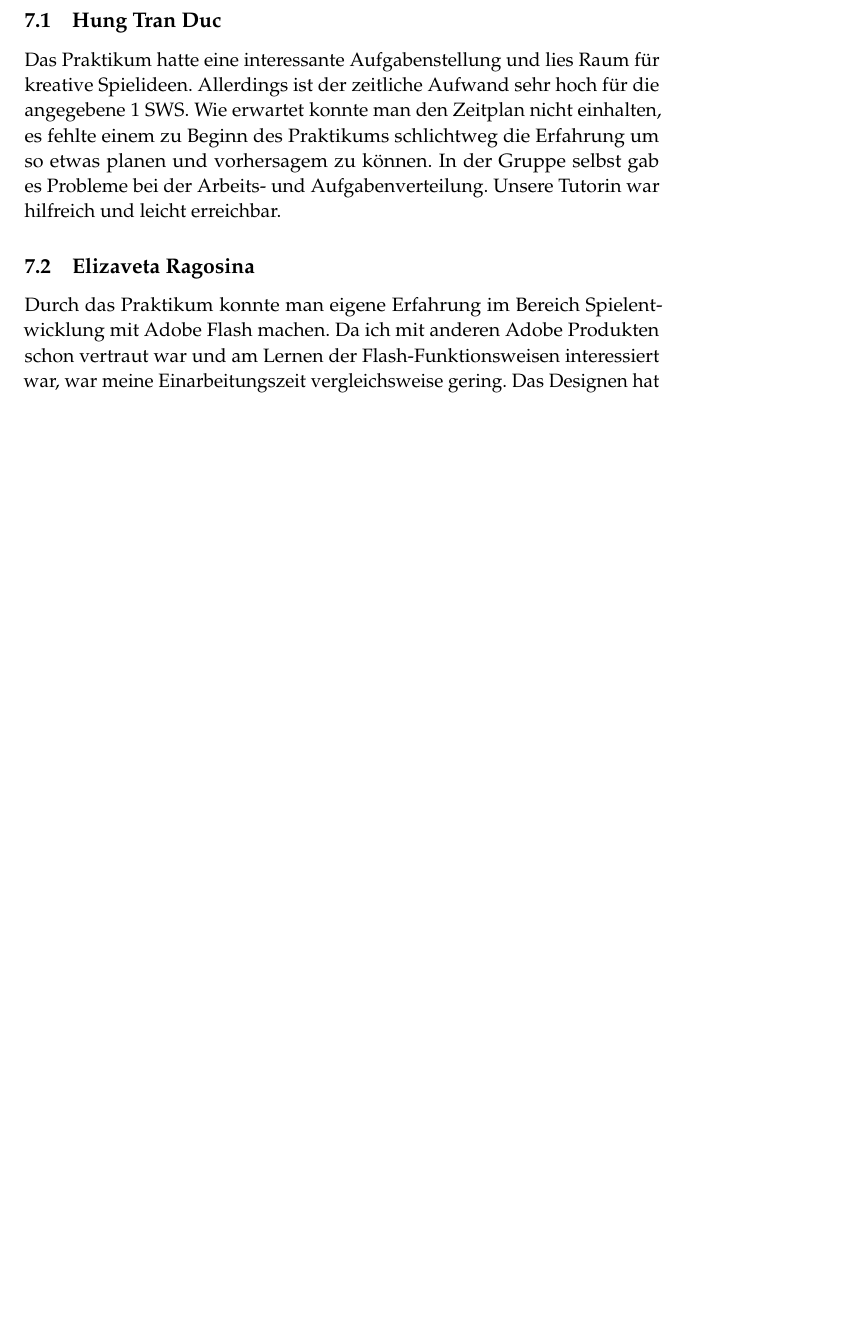
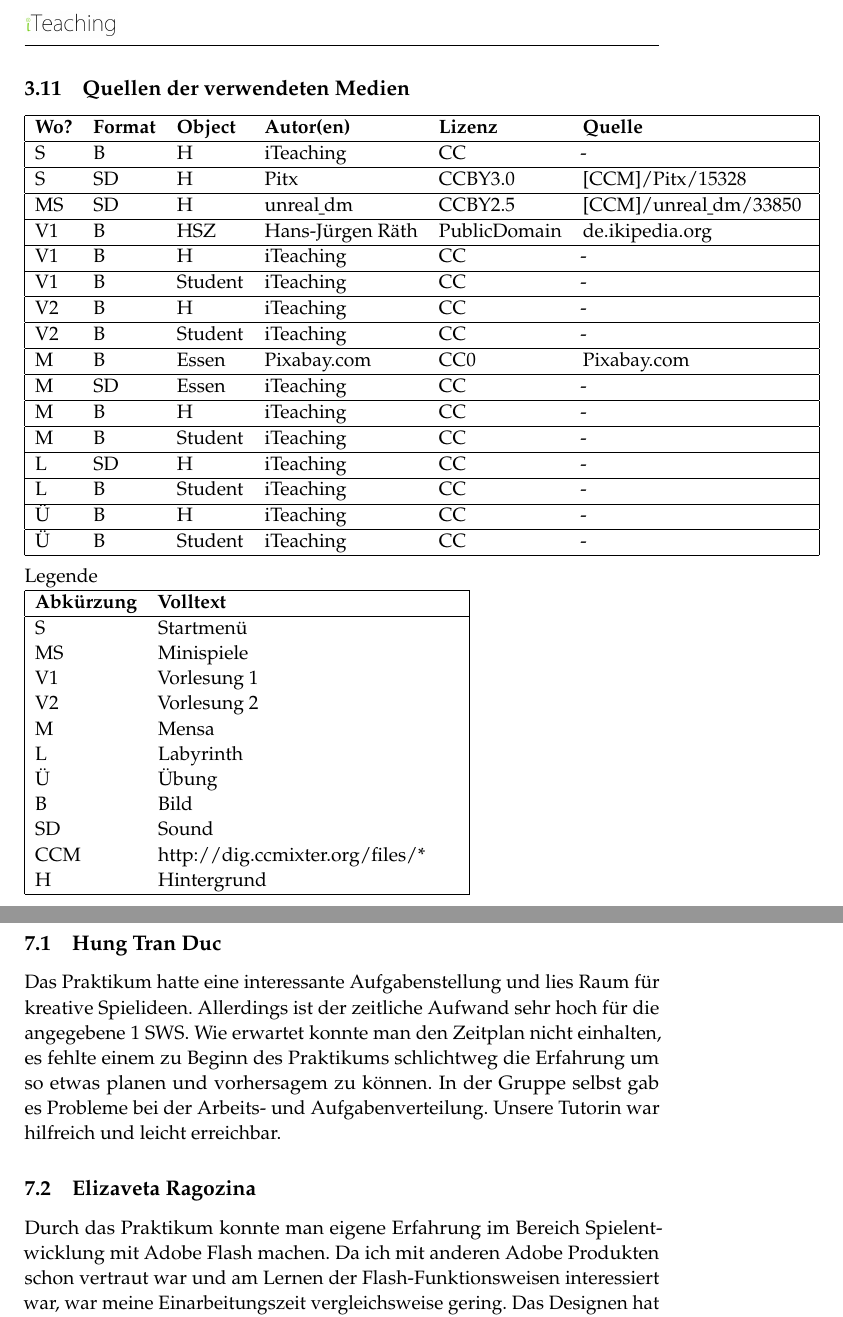
Before and after one commit to elizavetaRa/iTeach, a LaTeX paper (doc/Dokumentation/Latex/Dokumentation.tex): part of page 14 of 16 before the commit and two parts of pages 13 and 15 of 17 after it, the two joined at a grey line, cut at the place of the change, the shorter picture padded with empty space. Compiled offline with pdfLaTeX.

Commit message:
update doku ->quellen

```diff
--- a/doc/Dokumentation/Latex/Dokumentation.tex
+++ b/doc/Dokumentation/Latex/Dokumentation.tex
@@ -65,7 +65,7 @@
 %----------------------------------------------------------------------------------------
 
 \title{\textbf{Dokumentation des Medida Projekts "Uniknigge"}\\ % Title
-von Hung Tran Duc, Elizaveta Ragosina, Philipp Plotz, Christoph Jurkowski, Niklas Fallik und Sheyda Hayatgheybi} % Subtitle
+von Hung Tran Duc, Elizaveta Ragozina, Philipp Plotz, Christoph Jurkowski, Niklas Fallik und Sheyda Hayatgheybi} % Subtitle
 
 \author{\textsc{Gruppe 1 (Tutorin: Bianca Preißler)} % Author
 \\{\textit{Technische Universität Dresden}}} % Institution
@@ -212,6 +212,65 @@ Facebook zur Absprache und Organisation beispielsweise von Treffen und Erklärun
 } \\
 \end{tabular}
 
+\subsection{Quellen der verwendeten Medien}
+
+\begin{tabular}{|lllllp{4.5cm}|}
+\hline
+\textbf{Wo?} & \textbf{Format} & \textbf{Object} & \textbf{Autor(en)} & \textbf{Lizenz} & \textbf{Quelle} \\
+\hline
+S & B & H & iTeaching & CC & - \\
+\hline
+S & SD & H & Pitx & CCBY3.0 & [CCM]/Pitx/15328 \\
+\hline
+MS & SD & H & unreal\b{ }dm & CCBY2.5 & [CCM]/unreal\b{ }dm/33850 \\
+\hline
+V1 & B & HSZ & Hans-Jürgen Räth & PublicDomain & de.ikipedia.org \\
+\hline
+V1 & B & H & iTeaching & CC & - \\
+\hline
+V1 & B & Student & iTeaching & CC & - \\
+\hline
+V2 & B & H & iTeaching & CC & - \\
+\hline
+V2 & B & Student & iTeaching & CC & - \\
+\hline
+M & B & Essen & Pixabay.com & CC0 & Pixabay.com \\
+\hline
+M & SD & Essen & iTeaching & CC & - \\
+\hline
+M & B & H & iTeaching & CC & - \\
+\hline
+M & B & Student & iTeaching & CC & - \\
+\hline
+L& SD & H & iTeaching & CC & - \\
+\hline
+L& B & Student & iTeaching & CC & - \\
+\hline
+Ü& B & H & iTeaching & CC & - \\
+\hline
+Ü& B & Student & iTeaching & CC & - \\
+\hline
+\end{tabular} \\\\
+Legende \\
+\begin{tabular}{|lp{6cm}|}
+\hline
+\textbf{Abkürzung} & \textbf{Volltext} \\
+\hline
+S & Startmenü \\
+MS & Minispiele \\
+V1 & Vorlesung 1 \\
+V2 & Vorlesung 2 \\
+M & Mensa \\
+L & Labyrinth \\
+Ü & Übung \\
+B & Bild \\
+SD & Sound \\
+CCM & http://dig.ccmixter.org/files/* \\
+H & Hintergrund \\
+\hline
+\end{tabular}
+
+
 \section{Evaluation mit der Zielgruppe}
 \includegraphics[scale=0.5]{images/evaluation.png}\\\\
 Das Lernspiel gibt angehenden Studenten, die zwischen der Immatrikulierung und der ersten Vorlesungszeit stehen die Möglichkeit den Unialltag spielerisch in seiner Vielseitigkeit kennenzulernen. Ausgerichtet auf diesen Anspruch haben wir die Bedienungen, Texte und Aufgaben auf einem hohen Niveau, damit sie die angehenden Studenten damit identifizieren können. Neben dem spielerischen Aspekt kann das Lernspiel auch auf den Webseiten von Universitäten und Berufsorientierungsportalen zu Verfügung gestellt werden. Abiturienten können durch das Spiel Fragen wie zum Beispiel "Wie sieht der Unialltag aus?“, "Wie finde ich mich an der Uni zurecht?“ oder "Wie komme ich in Kontakt mit anderen Studenten?“ klären. Um Spielatmosphäre während des Spielens und Lernen etwas aufzulockern, Haben fiktive Elemente, wie Karlchen, welcher dem Spieler Nachts die Smartphone App empfiehlt, eingebaut. Zudem sind die Minispiele überzogene Anlehnungen an unsere eigenen Erfahrungen an das erste Semester. Ein Beispiel das jeder Student kennt ist das Labyrinth zur Raumfindung.
@@ -230,7 +288,7 @@ die Erfahrung um so etwas planen und vorhersagem zu können.
 In der Gruppe selbst gab es Probleme bei der Arbeits- und Aufgabenverteilung.
 Unsere Tutorin war hilfreich und leicht erreichbar.
 
-\subsection{Elizaveta Ragosina}
+\subsection{Elizaveta Ragozina}
 Durch das Praktikum konnte man eigene Erfahrung im Bereich Spielentwicklung mit Adobe Flash machen. Da ich mit anderen Adobe Produkten schon vertraut war und am Lernen der Flash-Funktionsweisen interessiert war, war meine Einarbeitungszeit vergleichsweise gering. Das Designen hat auch sehr viel Spaß gemacht und ich konnte viele neue Erfahrungen mit den verwendeten Programmen sammeln. Zwar konnte ich in der Gruppe das Konsistenzkonzept, aufgrund von unterschiedlichen Vorstellungen und Zeitmangel für unser Spiel nicht vollständig durchsetzen, dennoch gefällt mir das Endprodukt sehr.
 Noch zu erwähnen ist, dass unsere Gruppenarbeit bei weiten nicht perfekt war, was teilweise an längerer Einarbeitungszeit, teilweise an fehlender Motivation einiger Gruppenmitglieder lag. Das führte dazu, dass ein Teil der Gruppe einen großen Anteil der Aufgaben Anderer übernehmen mussten und so sehr viel mehr zum Endergebnis beigetragen haben. Mein Zeitaufwand lag ungefähr beim Vier- bis Fünffachem vom Vorgesehenem und war damit dem Zeitaufwand beim SWT-Praktikum aus dem 2. Semester ähnlich. Ich denke auch, wenn alle Gruppenmitglieder gleich viel beitragen würden, wäre der Zeitaufwand für dieses Spiel höher als der Vorgesehene. Aus meiner Sicht ist es umso mehr Schade, das der Einfluss auf die Modulnote in keinem Vergleich zur aufgewendeten Zeit steht. \\
 Alles in allem war das Projekt sehr lehrreich. Die Spielentwicklung hat mich begeistert. Ich kann mir vorstellen, mein Studium im Bereich der Spielentwicklung zu vertiefen.
```
Also changed, not shown: doc/Dokumentation/Latex/Dokumentation.tex (7 more changed lines), 5 other files.
